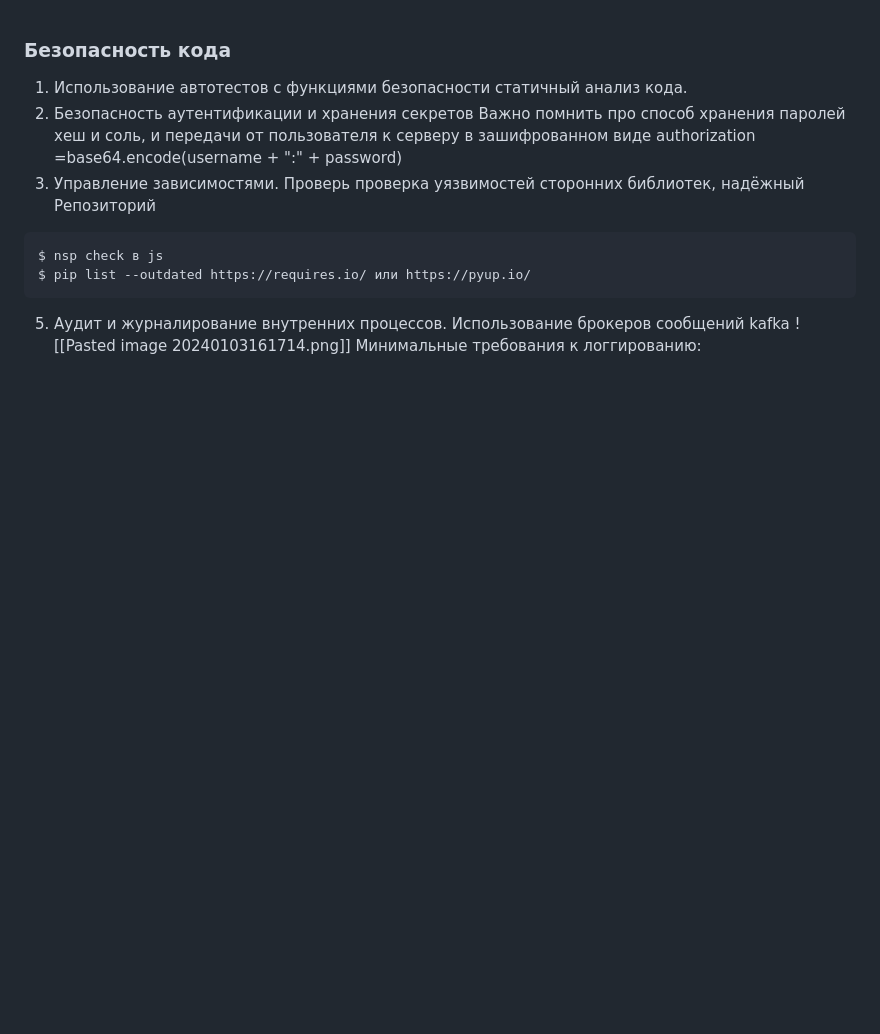
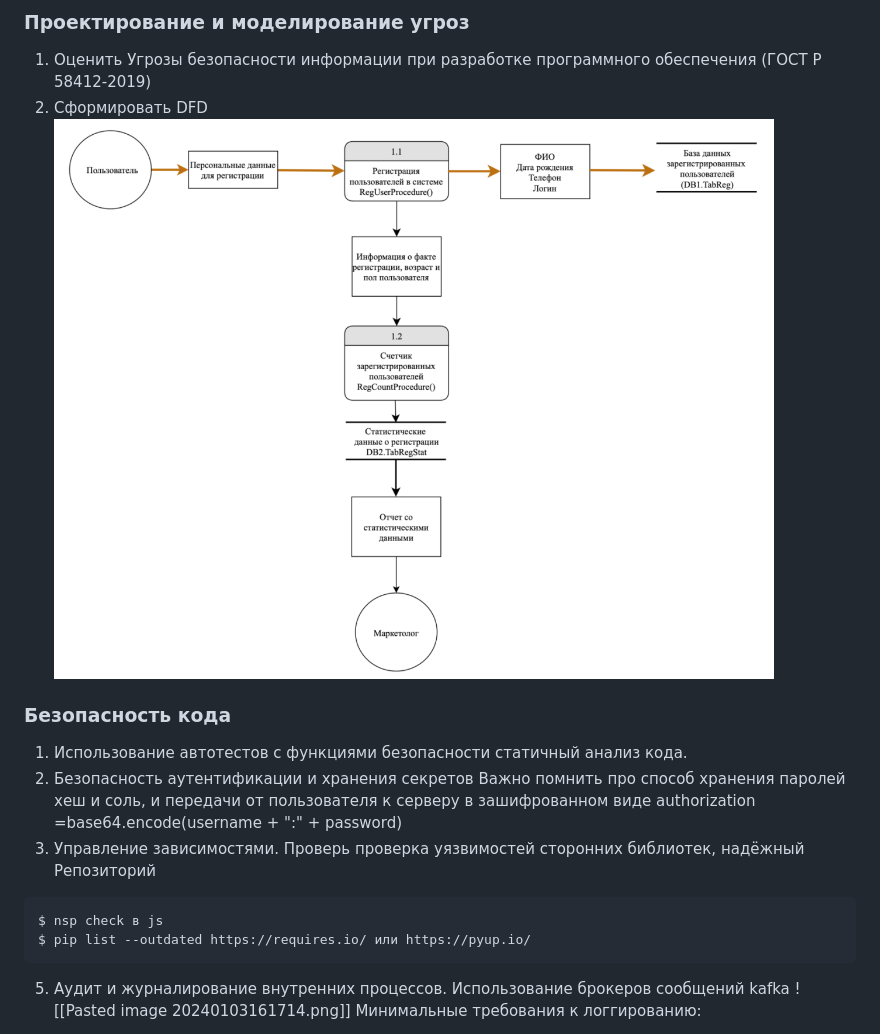
Before and after one commit to FIR-UIII/notes, a Markdown page: AppSec DevSecOps/AppSec.md, the part around the change. Rendered like a GitHub page; pictures changed too: Media/DFD.png (added); blank space fills up the shorter version.

```diff
--- a/AppSec DevSecOps/AppSec.md
+++ b/AppSec DevSecOps/AppSec.md
@@ -1,3 +1,12 @@
+### Проектирование и моделирование угроз
+1. Оценить Угрозы безопасности информации при разработке программного обеспечения (ГОСТ Р 58412-2019)
+2. Сформировать DFD ![alt text](../Media/DFD.png)
+
+
+
+
+
+
 ### Безопасность кода
 
 1. Использование автотестов с функциями безопасности статичный анализ кода.
```
Also changed, not shown: Pentest/Web.md (+73 -7 lines).
